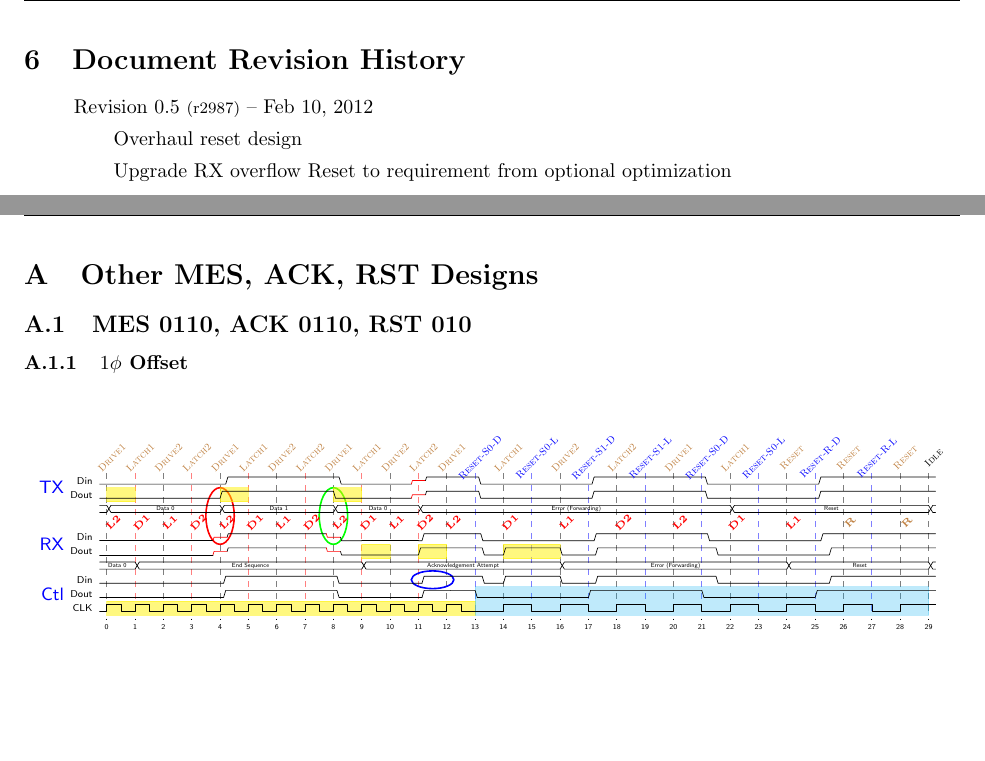
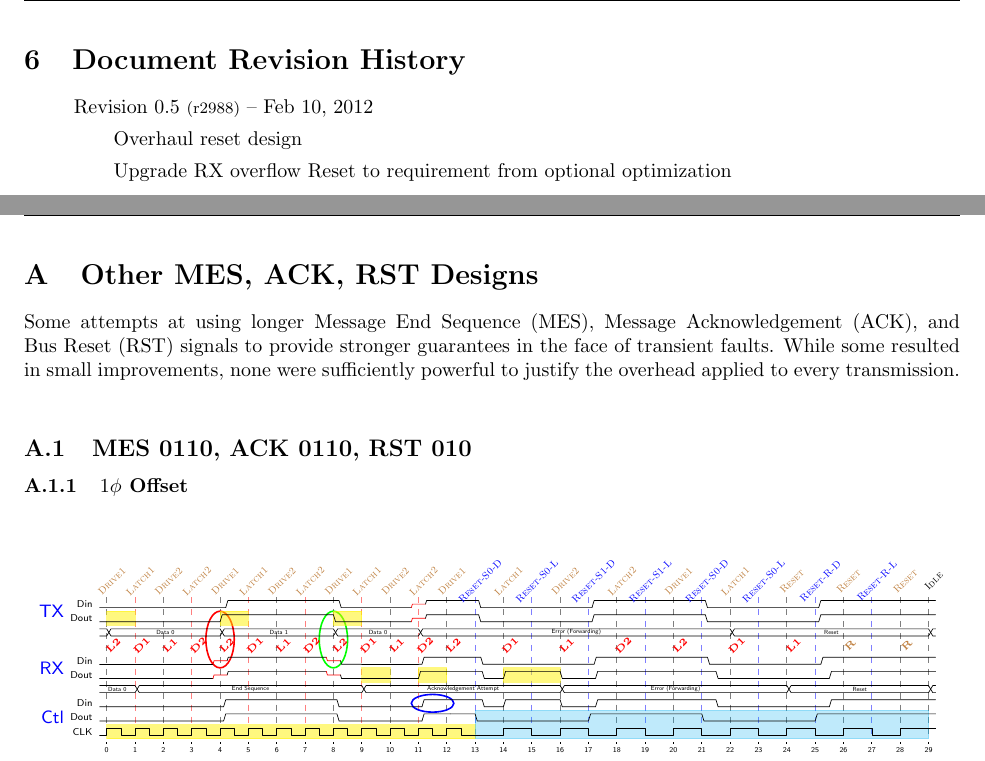
Before and after one commit to mbus/specification, a LaTeX document (bus.tex): two parts of pages 19 and 20 of 22, joined at a grey line, cut so that both start at the same text, the shorter picture padded with empty space. Compiled offline with pdfLaTeX.

Commit message:
Add some text to the appendecies

```diff
--- a/bus.tex
+++ b/bus.tex
@@ -100,7 +100,7 @@
 
 \begin{itemize}
 
-\item Revision 0.5 {\footnotesize(r2987)} -- Feb 10, 2012
+\item Revision 0.5 {\footnotesize(r2988)} -- Feb 10, 2012
 \subitem Overhaul reset design
 \subitem Upgrade RX overflow Reset to requirement from optional optimization
 
@@ -125,6 +125,11 @@
 \clearpage
 \appendix
 \section{Other MES, ACK, RST Designs}
+Some attempts at using longer Message~End~Sequence (MES),
+Message~Acknowledgement (ACK), and Bus~Reset (RST) signals to provide stronger
+guarantees in the face of transient faults. While some resulted in small
+improvements, none were sufficiently powerful to justify the overhead applied
+to every transmission.
 \label{sec:appendix-reset}
 \input{appendix_0110}
 \FloatBarrier
```
